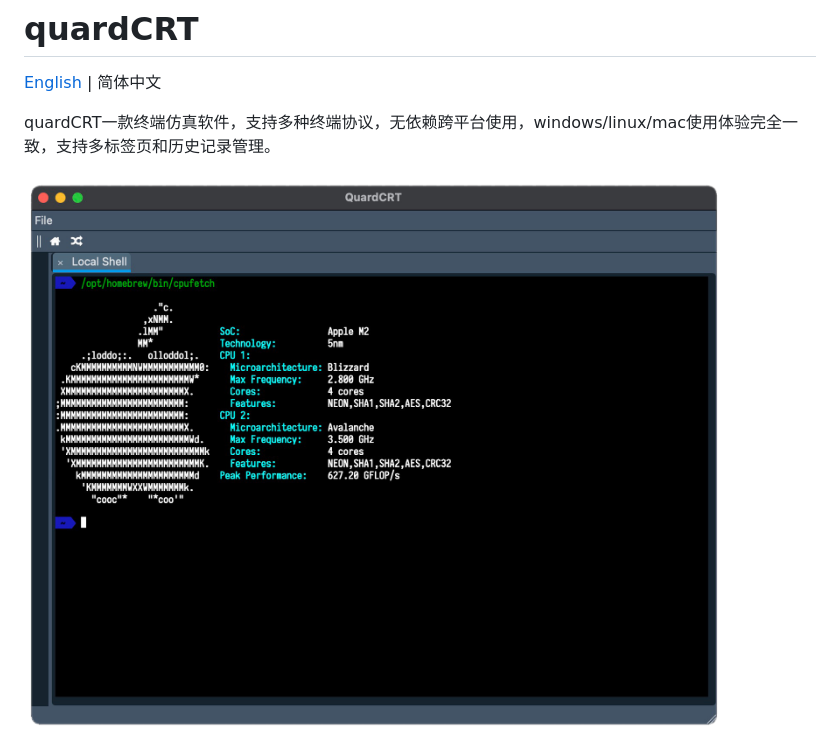
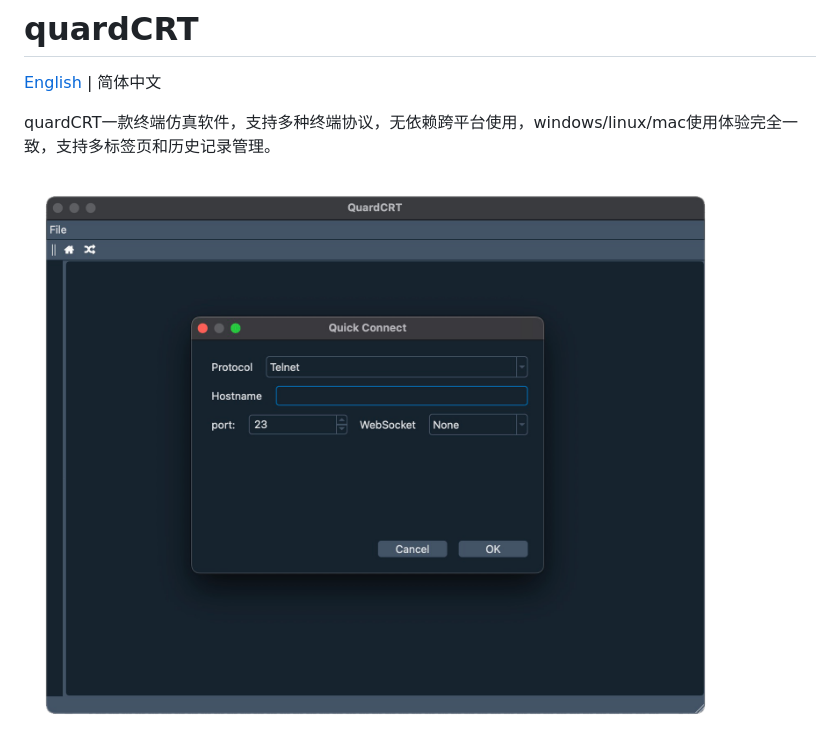
Before and after one commit to QQxiaoming/quardCRT, a Markdown page: README_zh_CN.md, the part around one of its changes. Rendered like a GitHub page; pictures changed too: docs/img4.png (added).

```diff
--- a/README_zh_CN.md
+++ b/README_zh_CN.md
@@ -16,5 +16,5 @@
 
 quardCRT一款终端仿真软件，支持多种终端协议，无依赖跨平台使用，windows/linux/mac使用体验完全一致，支持多标签页和历史记录管理。
 
-![img1](./docs/img1.png)
+![img4](./docs/img4.png)
 
```
Also changed, not shown: other parts of README_zh_CN.md (+3 -1 lines), README.md (+4 -2 lines), docs/img2.png.
